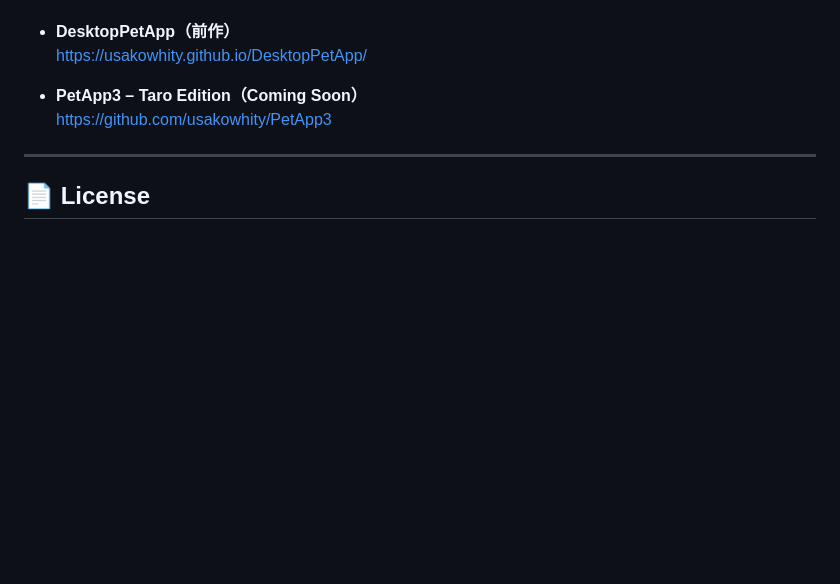
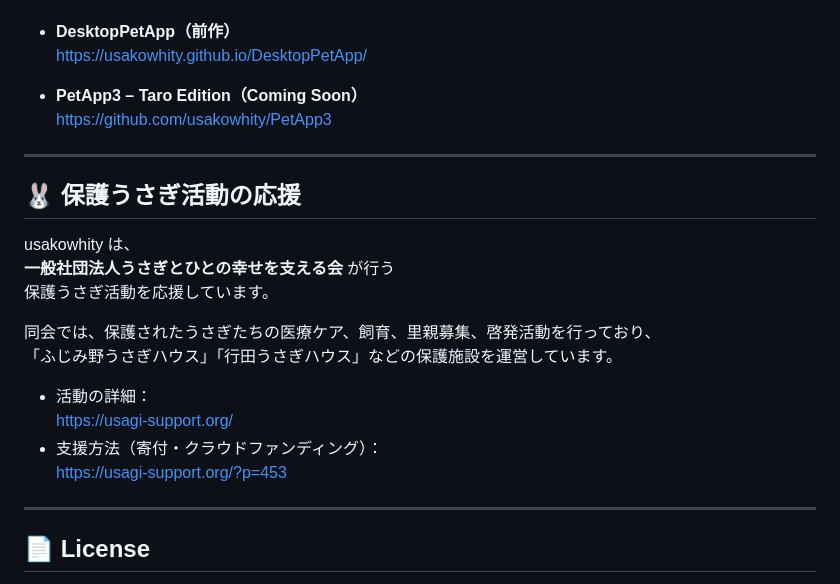
Before and after one commit to usakowhity/PetApp2-peter, a Markdown page: README.md, the part around the change. Drawn GitHub-style; blank space fills up the shorter version.

```diff
--- a/README.md
+++ b/README.md
@@ -90,6 +90,22 @@ PetApp2-portable をベースにした、犬・猫・うさぎの **3つのデ
 
 ---
 
+## 🐰 保護うさぎ活動の応援
+
+usakowhity は、
+**一般社団法人うさぎとひとの幸せを支える会** が行う
+保護うさぎ活動を応援しています。
+
+同会では、保護されたうさぎたちの医療ケア、飼育、里親募集、啓発活動を行っており、
+「ふじみ野うさぎハウス」「行田うさぎハウス」などの保護施設を運営しています。
+
+- 活動の詳細：
+  https://usagi-support.org/
+- 支援方法（寄付・クラウドファンディング）：
+  https://usagi-support.org/?p=453
+
+---
+
 ## 📄 License
 
 MIT License
```
